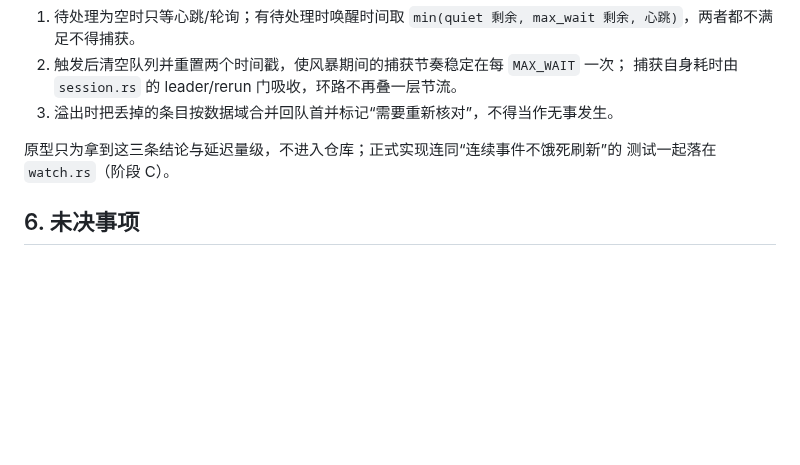
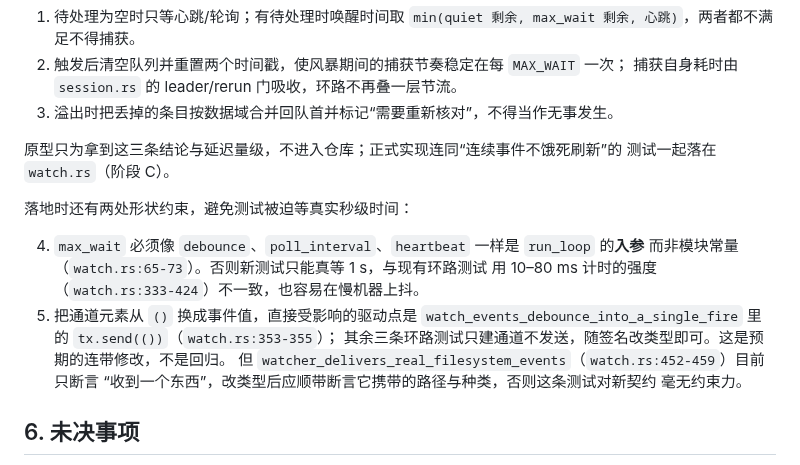
Before and after one commit to player-Muteki/guit, a Markdown page: plan/09-activity-contract.md, the part around the change. GitHub-like rendering; blank space fills up the shorter version.

Commit message:
docs(plan): require max_wait as a loop argument, not a module constant
An infinite-event regression test that has to wait a real second is a
weaker gate than the loop tests that already run on 10-80 ms timers, and
the channel type change reaches one existing send site.

```diff
--- a/plan/09-activity-contract.md
+++ b/plan/09-activity-contract.md
@@ -211,6 +211,18 @@ quiet period 得以走完。缺失的那条断言是“事件永不停时刷新
 原型只为拿到这三条结论与延迟量级，不进入仓库；正式实现连同“连续事件不饿死刷新”的
 测试一起落在 `watch.rs`（阶段 C）。
 
+落地时还有两处形状约束，避免测试被迫等真实秒级时间：
+
+4. `max_wait` 必须像 `debounce`、`poll_interval`、`heartbeat` 一样是 `run_loop` 的**入参**
+   而非模块常量（`watch.rs:65-73`）。否则新测试只能真等 1 s，与现有环路测试
+   用 10–80 ms 计时的强度（`watch.rs:333-424`）不一致，也容易在慢机器上抖。
+5. 把通道元素从 `()` 换成事件值，直接受影响的驱动点是
+   `watch_events_debounce_into_a_single_fire` 里的 `tx.send(())`（`watch.rs:353-355`）；
+   其余三条环路测试只建通道不发送，随签名改类型即可。这是预期的连带修改，不是回归。
+   但 `watcher_delivers_real_filesystem_events`（`watch.rs:452-459`）目前只断言
+   “收到一个东西”，改类型后应顺带断言它携带的路径与种类，否则这条测试对新契约
+   毫无约束力。
+
 ## 6. 未决事项
 
 - 活动枚举的上限形状已按 submodule 视图的先例定为“模块内具名常量 + 32 MB 档”（§2.2）；
```
